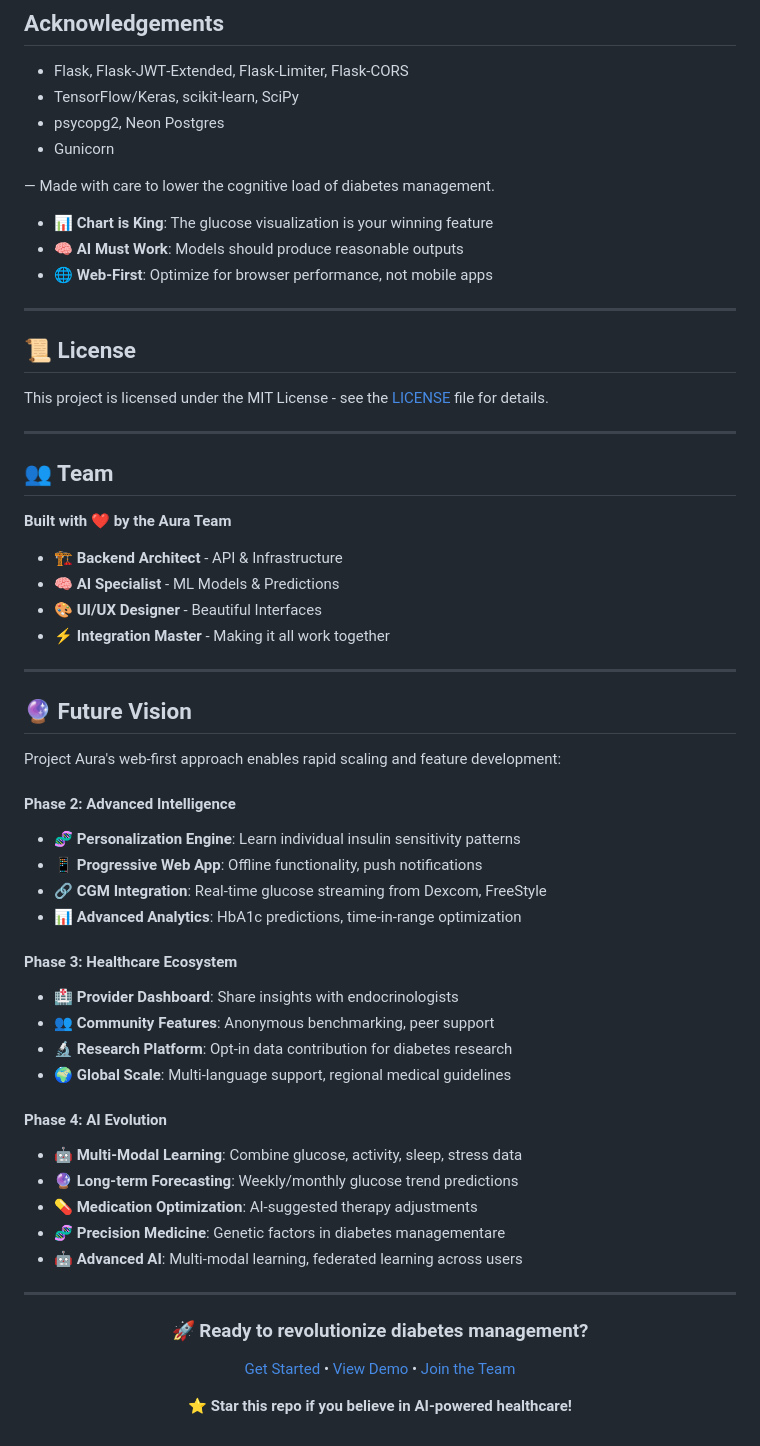
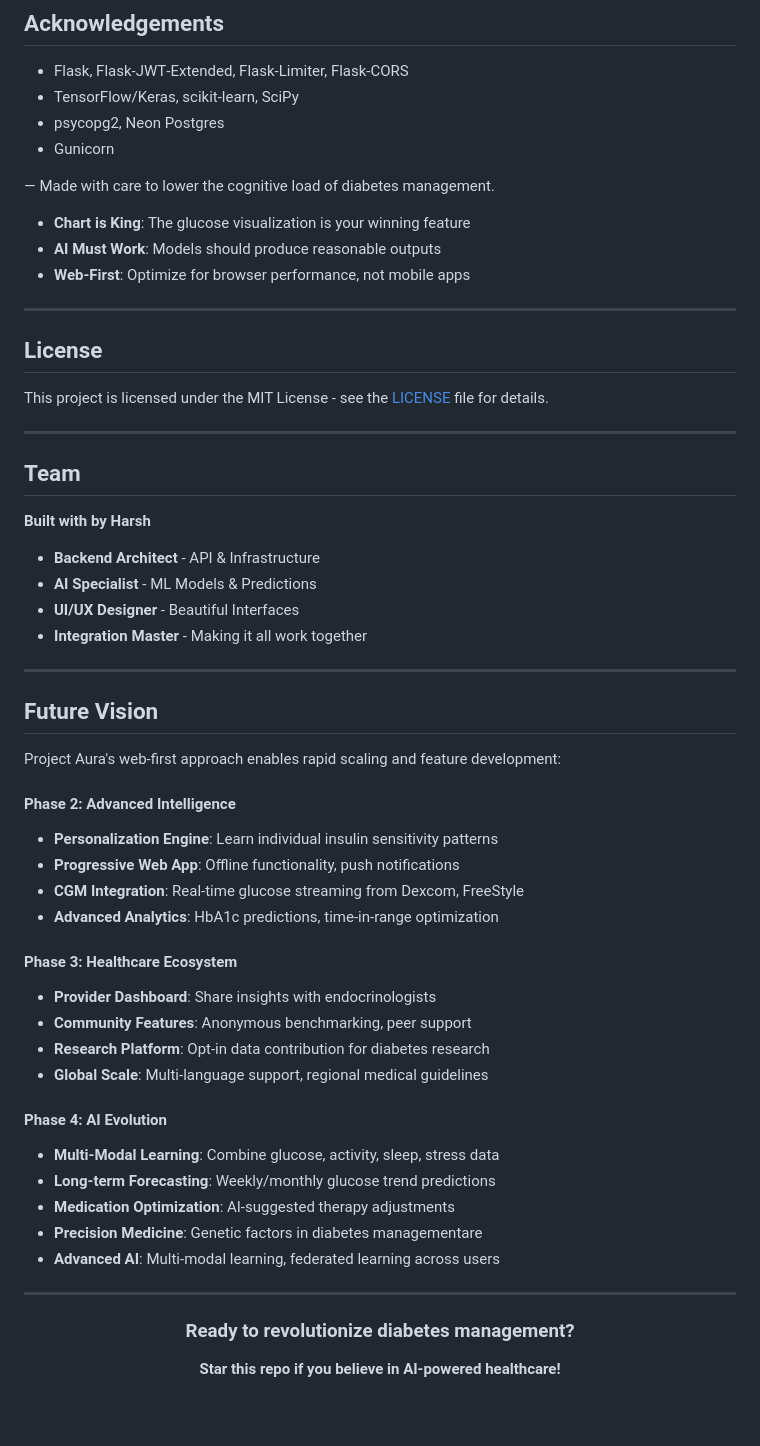
Before and after one commit to Harsh-pa-thak/Aura-Insuline-Partner, a Markdown page: README.md, the part around the change. Rendered like a GitHub page; blank space fills up the shorter version.

```diff
--- a/README.md
+++ b/README.md
@@ -356,60 +356,58 @@ This project is licensed under the MIT License – see the `LICENSE` file for de
 - Gunicorn
 
 — Made with care to lower the cognitive load of diabetes management.
-- 📊 **Chart is King**: The glucose visualization is your winning feature
-- 🧠 **AI Must Work**: Models should produce reasonable outputs
-- 🌐 **Web-First**: Optimize for browser performance, not mobile apps
+- **Chart is King**: The glucose visualization is your winning feature
+- **AI Must Work**: Models should produce reasonable outputs
+- **Web-First**: Optimize for browser performance, not mobile apps
 
 ---
 
-## 📜 License
+## License
 
 This project is licensed under the MIT License - see the [LICENSE](LICENSE) file for details.
 
 ---
 
-## 👥 Team
+## Team
 
-**Built with ❤️ by the Aura Team**
+**Built with by Harsh**
 
-- 🏗️ **Backend Architect** - API & Infrastructure
-- 🧠 **AI Specialist** - ML Models & Predictions
-- 🎨 **UI/UX Designer** - Beautiful Interfaces
-- ⚡ **Integration Master** - Making it all work together
+- **Backend Architect** - API & Infrastructure
+- **AI Specialist** - ML Models & Predictions
+- **UI/UX Designer** - Beautiful Interfaces
+- **Integration Master** - Making it all work together
 
 ---
 
-## 🔮 Future Vision
+## Future Vision
 
 Project Aura's web-first approach enables rapid scaling and feature development:
 
 #### **Phase 2: Advanced Intelligence**
-- 🧬 **Personalization Engine**: Learn individual insulin sensitivity patterns
-- 📱 **Progressive Web App**: Offline functionality, push notifications
-- 🔗 **CGM Integration**: Real-time glucose streaming from Dexcom, FreeStyle
-- 📊 **Advanced Analytics**: HbA1c predictions, time-in-range optimization
+- **Personalization Engine**: Learn individual insulin sensitivity patterns
+- **Progressive Web App**: Offline functionality, push notifications
+- **CGM Integration**: Real-time glucose streaming from Dexcom, FreeStyle
+- **Advanced Analytics**: HbA1c predictions, time-in-range optimization
 
 #### **Phase 3: Healthcare Ecosystem**
-- 🏥 **Provider Dashboard**: Share insights with endocrinologists
-- 👥 **Community Features**: Anonymous benchmarking, peer support
-- 🔬 **Research Platform**: Opt-in data contribution for diabetes research
-- 🌍 **Global Scale**: Multi-language support, regional medical guidelines
+- **Provider Dashboard**: Share insights with endocrinologists
+- **Community Features**: Anonymous benchmarking, peer support
+- **Research Platform**: Opt-in data contribution for diabetes research
+- **Global Scale**: Multi-language support, regional medical guidelines
 
 #### **Phase 4: AI Evolution**
-- 🤖 **Multi-Modal Learning**: Combine glucose, activity, sleep, stress data
-- 🔮 **Long-term Forecasting**: Weekly/monthly glucose trend predictions
-- 💊 **Medication Optimization**: AI-suggested therapy adjustments
-- 🧬 **Precision Medicine**: Genetic factors in diabetes managementare
-- 🤖 **Advanced AI**: Multi-modal learning, federated learning across users
+- **Multi-Modal Learning**: Combine glucose, activity, sleep, stress data
+- **Long-term Forecasting**: Weekly/monthly glucose trend predictions
+- **Medication Optimization**: AI-suggested therapy adjustments
+- **Precision Medicine**: Genetic factors in diabetes managementare
+- **Advanced AI**: Multi-modal learning, federated learning across users
 
 ---
 
 <div align="center">
 
-### 🚀 **Ready to revolutionize diabetes management?**
+### **Ready to revolutionize diabetes management?**
 
-[Get Started](#-quick-start) • [View Demo](https://demo.projectaura.ai) • [Join the Team](mailto:team@projectaura.ai)
-
-**⭐ Star this repo if you believe in AI-powered healthcare!**
+**Star this repo if you believe in AI-powered healthcare!**
 
 </div>
```
